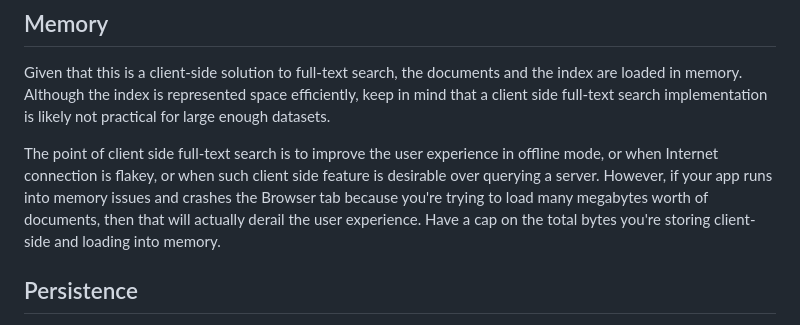
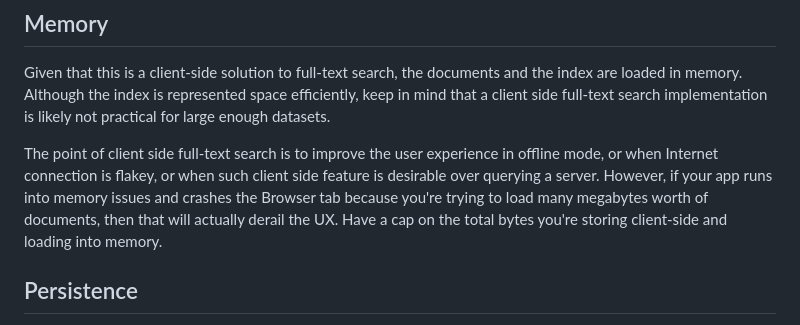
Before and after one commit to vasilionjea/lofi-dx, a Markdown page: README.md, the part around the change. Rendered like a GitHub page.

```diff
--- a/README.md
+++ b/README.md
@@ -98,7 +98,7 @@ The index's internal word map is represented space efficiently as follows:
 ## Memory
 Given that this is a client-side solution to full-text search, the documents and the index are loaded in memory. Although the index is represented space efficiently, keep in mind that a client side full-text search implementation is likely not practical for large enough datasets.
 
-The point of client side full-text search is to improve the user experience in offline mode, or when Internet connection is flakey, or when such client side feature is desirable over querying a server. However, if your app runs into memory issues and crashes the Browser tab because you're trying to load many megabytes worth of documents, then that will actually derail the user experience. Have a cap on the total bytes you're storing client-side and loading into memory.
+The point of client side full-text search is to improve the user experience in offline mode, or when Internet connection is flakey, or when such client side feature is desirable over querying a server. However, if your app runs into memory issues and crashes the Browser tab because you're trying to load many megabytes worth of documents, then that will actually derail the UX. Have a cap on the total bytes you're storing client-side and loading into memory.
 
 ## Persistence
 There are methods for writing the index to `localStorage` using a TTL and later loading it but no other assumptions are made. Perhaps `localStorage` (_limited to 5MB_) works for your usecase or you may need to reach for `IndexedDB`.
```
